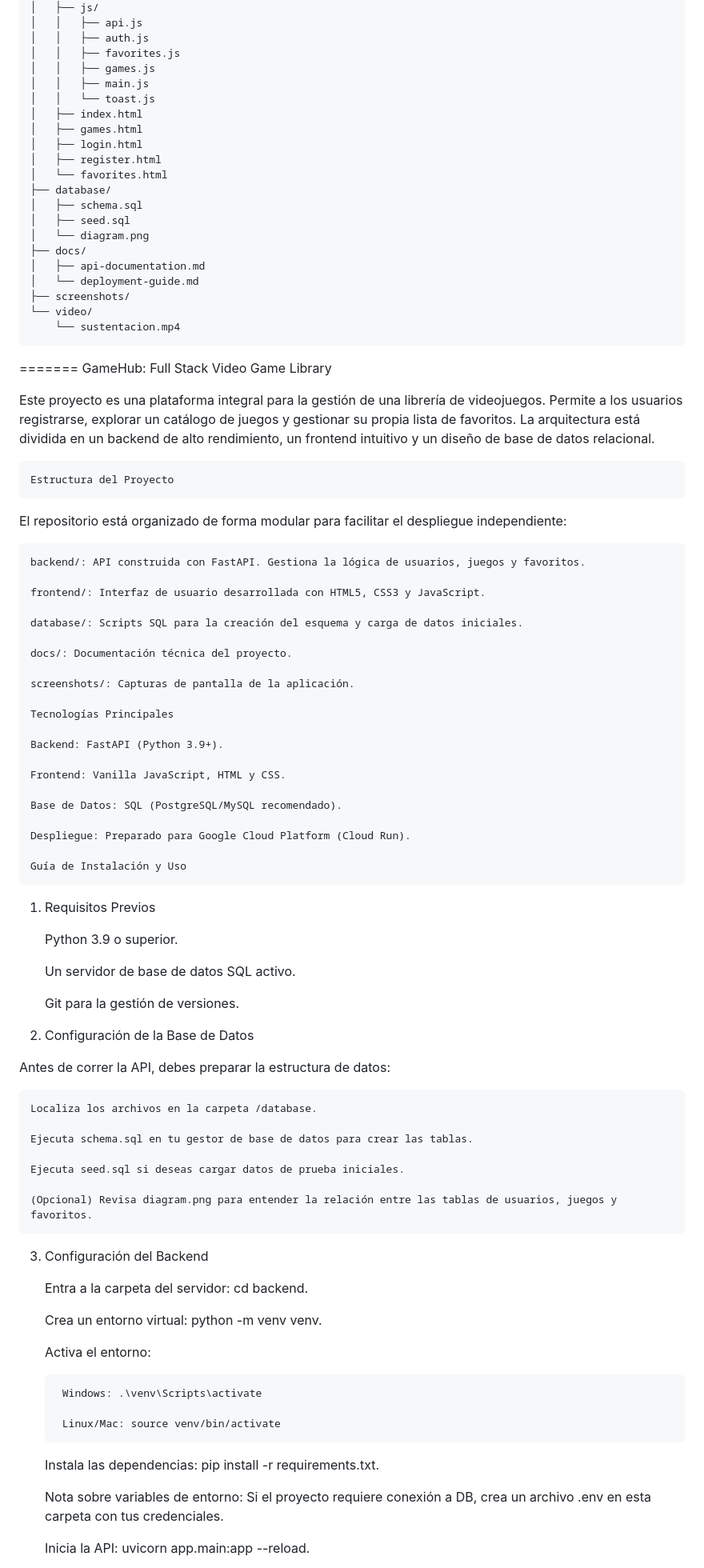
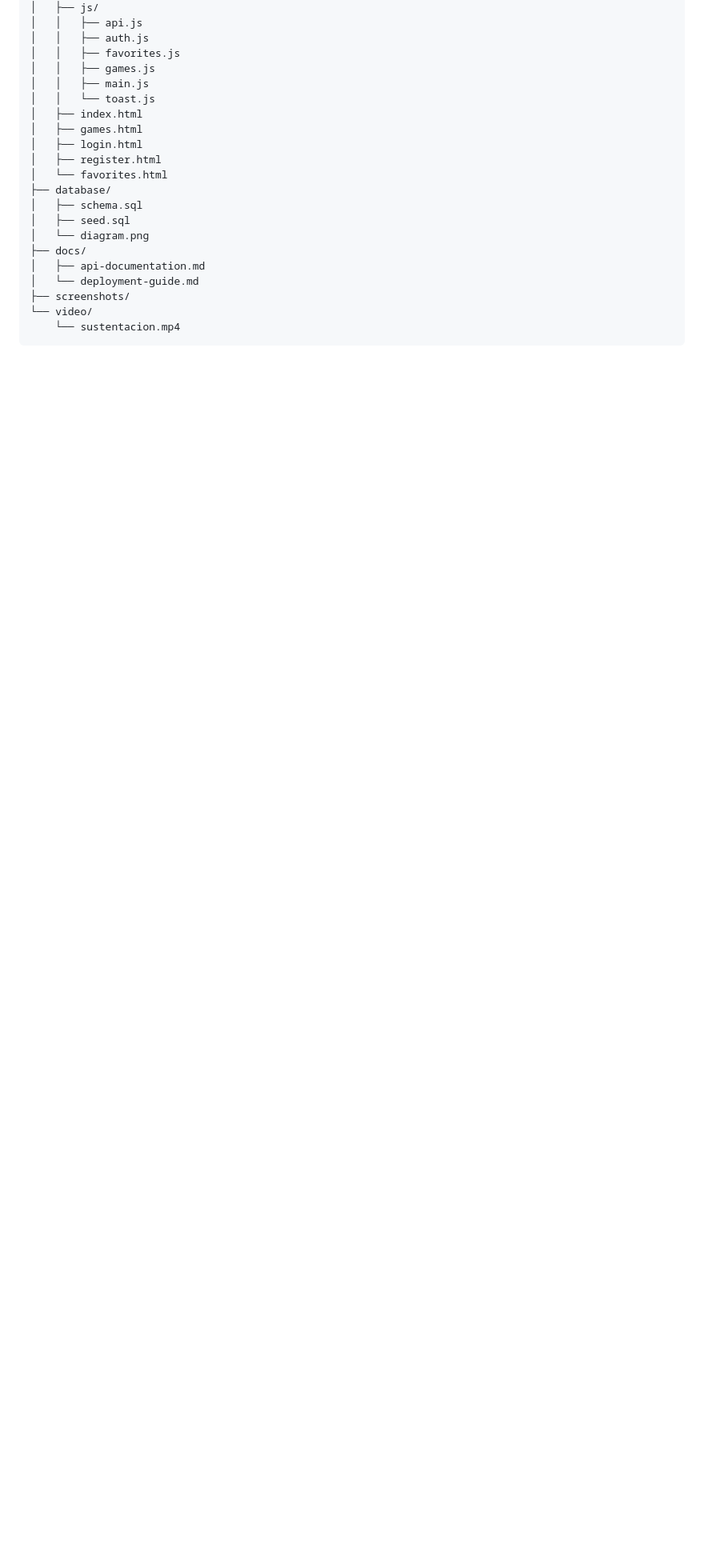
Before and after one commit to JuanFelipe017/video-game-api-project, a Markdown page: README.md, the part around one of its changes. Shown at 80% size. Drawn GitHub-style; blank space fills up the shorter version.

Commit message:
README corregido

````diff
--- a/README.md
+++ b/README.md
@@ -261,72 +260,3 @@ proyecto-desarrollo/
 └── video/
     └── sustentacion.mp4
 ```
-=======
-    GameHub: Full Stack Video Game Library
-
-Este proyecto es una plataforma integral para la gestión de una librería de videojuegos. Permite a los usuarios registrarse, explorar un catálogo de juegos y gestionar su propia lista de favoritos. La arquitectura está dividida en un backend de alto rendimiento, un frontend intuitivo y un diseño de base de datos relacional.
-
-    Estructura del Proyecto
-
-El repositorio está organizado de forma modular para facilitar el despliegue independiente:
-
-    backend/: API construida con FastAPI. Gestiona la lógica de usuarios, juegos y favoritos.
-
-    frontend/: Interfaz de usuario desarrollada con HTML5, CSS3 y JavaScript.
-
-    database/: Scripts SQL para la creación del esquema y carga de datos iniciales.
-
-    docs/: Documentación técnica del proyecto.
-
-    screenshots/: Capturas de pantalla de la aplicación.
-
-    Tecnologías Principales
-
-    Backend: FastAPI (Python 3.9+).
-
-    Frontend: Vanilla JavaScript, HTML y CSS.
-
-    Base de Datos: SQL (PostgreSQL/MySQL recomendado).
-
-    Despliegue: Preparado para Google Cloud Platform (Cloud Run).
-
-    Guía de Instalación y Uso
-
-1. Requisitos Previos
-
-    Python 3.9 o superior.
-
-    Un servidor de base de datos SQL activo.
-
-    Git para la gestión de versiones.
-
-2. Configuración de la Base de Datos
-
-Antes de correr la API, debes preparar la estructura de datos:
-
-    Localiza los archivos en la carpeta /database.
-
-    Ejecuta schema.sql en tu gestor de base de datos para crear las tablas.
-
-    Ejecuta seed.sql si deseas cargar datos de prueba iniciales.
-
-    (Opcional) Revisa diagram.png para entender la relación entre las tablas de usuarios, juegos y favoritos.
-
-3. Configuración del Backend
-
-    Entra a la carpeta del servidor: cd backend.
-
-    Crea un entorno virtual: python -m venv venv.
-
-    Activa el entorno:
-
-        Windows: .\venv\Scripts\activate
-
-        Linux/Mac: source venv/bin/activate
-
-    Instala las dependencias: pip install -r requirements.txt.
-
-    Nota sobre variables de entorno: Si el proyecto requiere conexión a DB, crea un archivo .env en esta carpeta con tus credenciales.
-
-    Inicia la API: uvicorn app.main:app --reload.
-
````
Also changed, not shown: other parts of README.md (+0 -25 lines).
